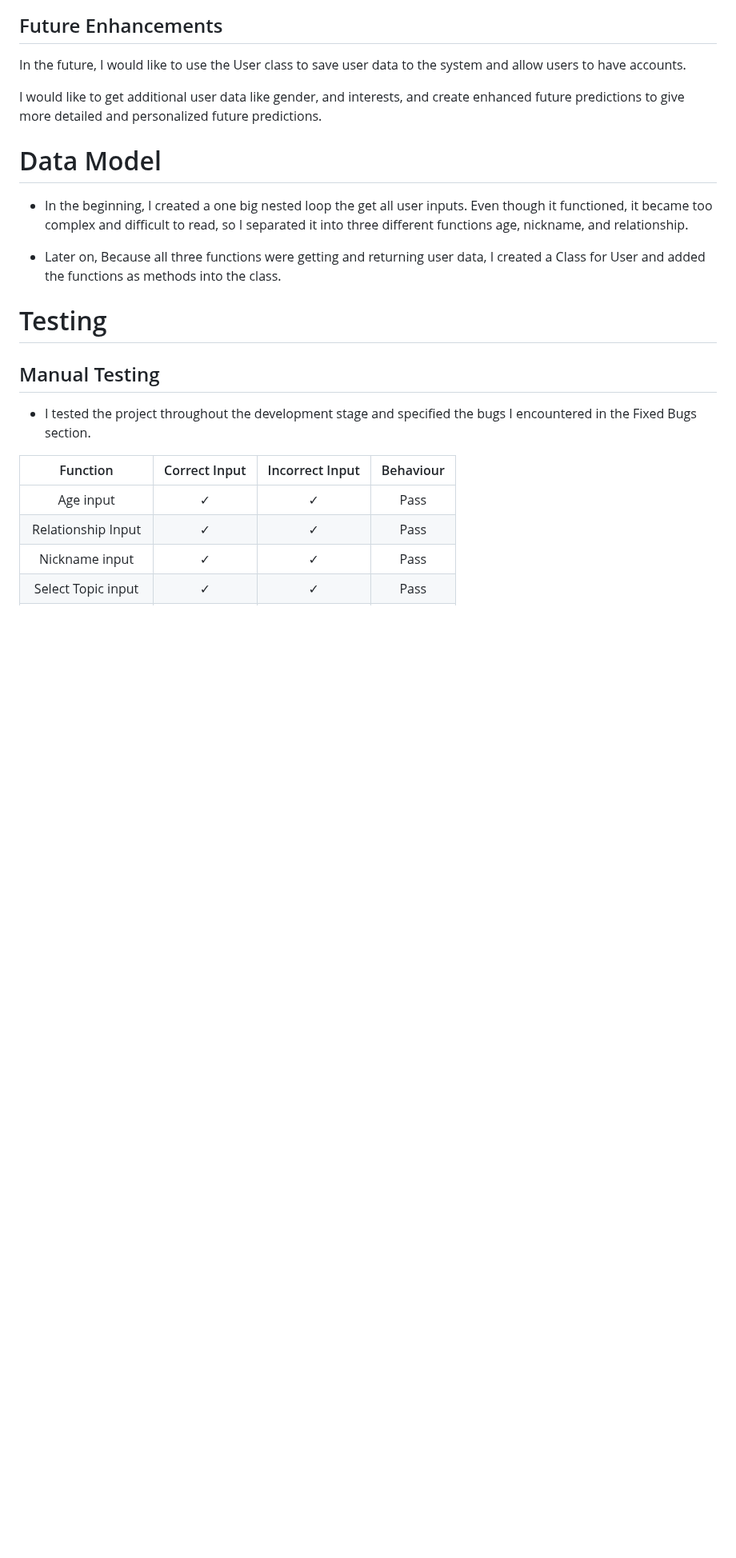
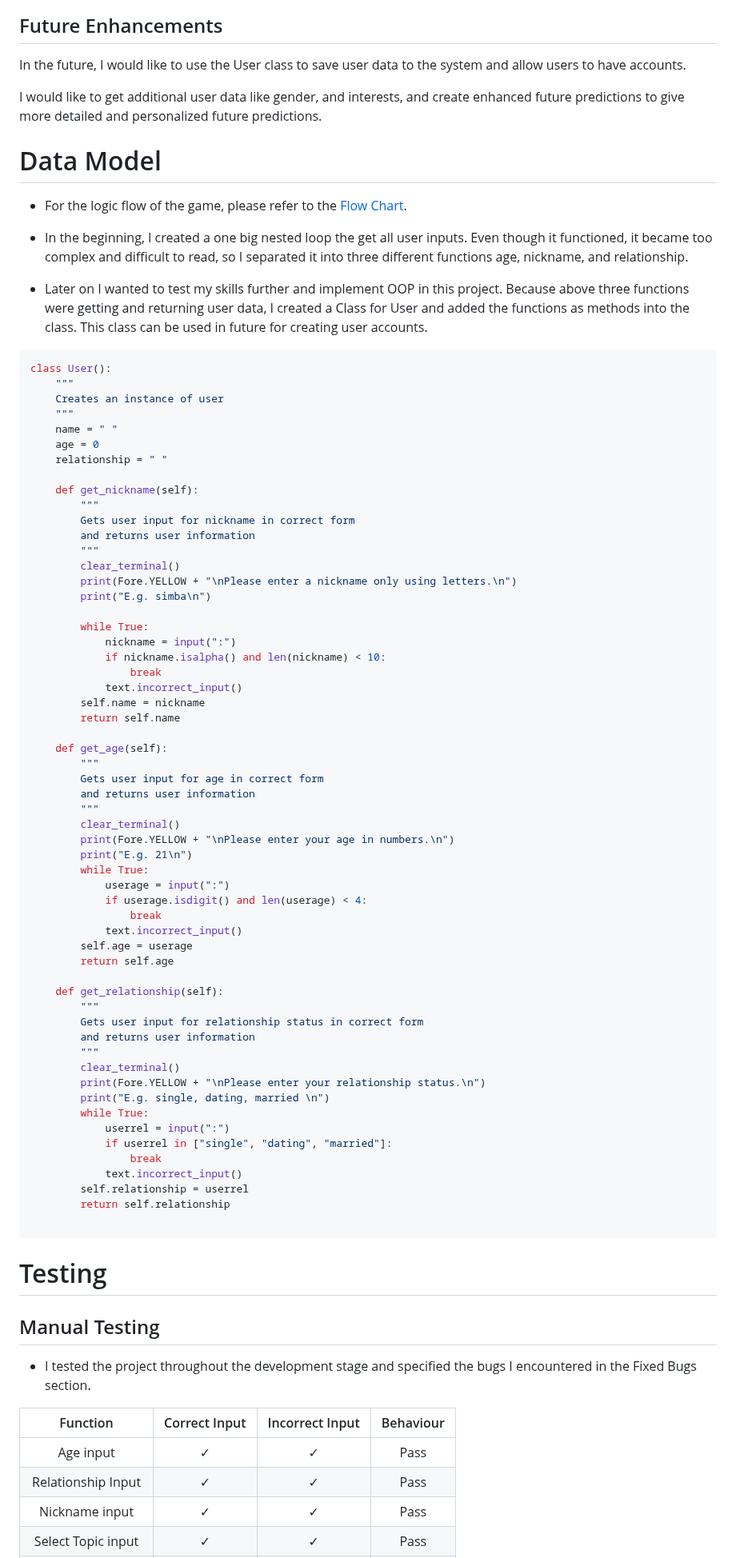
Before and after one commit to SerraKD/glimpse-of-future, a Markdown page: README.md, the part around the change. Shown at 80% size. GitHub-like rendering; blank space fills up the shorter version.

Commit message:
Add more content to Data Model in README.md

````diff
--- a/README.md
+++ b/README.md
@@ -232,9 +232,71 @@ I would like to get additional user data like gender, and interests, and create
 
 # Data Model
 
+- For the logic flow of the game, please refer to the [Flow Chart](#flow-chart).
+
 - In the beginning, I created a one big nested loop the get all user inputs. Even though it functioned, it became too complex and difficult to read, so I separated it into three different functions age, nickname, and relationship.
 
-- Later on, Because all three functions were getting and returning user data, I created a Class for User and added the functions as methods into the class.
+- Later on I wanted to test my skills further and implement OOP in this project. Because above three functions were getting and returning user data, I created a Class for User and added the functions as methods into the class. This class can be used in future for creating user accounts.
+
+```py
+class User():
+    """
+    Creates an instance of user
+    """
+    name = " "
+    age = 0
+    relationship = " "
+
+    def get_nickname(self):
+        """
+        Gets user input for nickname in correct form
+        and returns user information
+        """
+        clear_terminal()
+        print(Fore.YELLOW + "\nPlease enter a nickname only using letters.\n")
+        print("E.g. simba\n")
+
+        while True:
+            nickname = input(":")
+            if nickname.isalpha() and len(nickname) < 10:
+                break
+            text.incorrect_input()
+        self.name = nickname
+        return self.name
+
+    def get_age(self):
+        """
+        Gets user input for age in correct form
+        and returns user information
+        """
+        clear_terminal()
+        print(Fore.YELLOW + "\nPlease enter your age in numbers.\n")
+        print("E.g. 21\n")
+        while True:
+            userage = input(":")
+            if userage.isdigit() and len(userage) < 4:
+                break
+            text.incorrect_input()
+        self.age = userage
+        return self.age
+
+    def get_relationship(self):
+        """
+        Gets user input for relationship status in correct form
+        and returns user information
+        """
+        clear_terminal()
+        print(Fore.YELLOW + "\nPlease enter your relationship status.\n")
+        print("E.g. single, dating, married \n")
+        while True:
+            userrel = input(":")
+            if userrel in ["single", "dating", "married"]:
+                break
+            text.incorrect_input()
+        self.relationship = userrel
+        return self.relationship
+
+```
 
 # Testing
 
````
